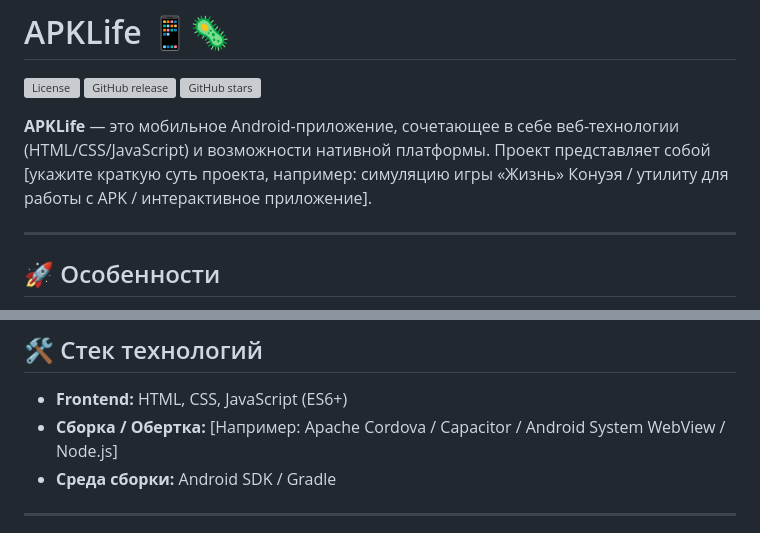
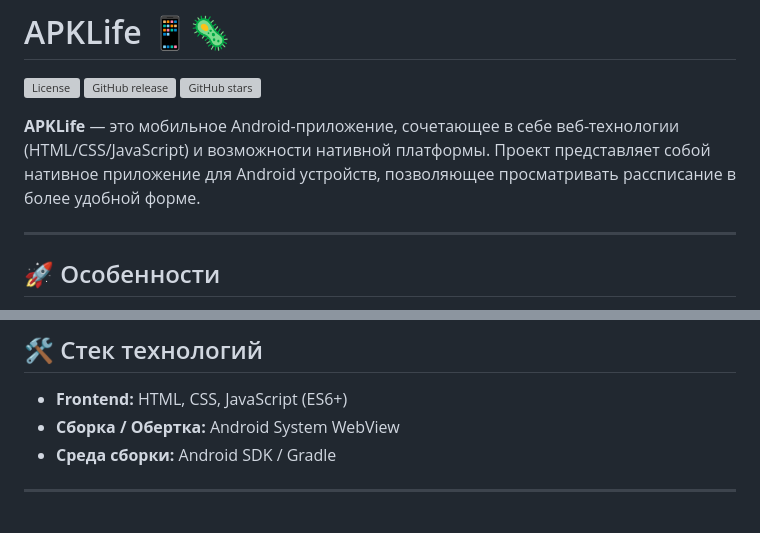
Before and after one commit to DRAKKOSHKKA/APKLife, a Markdown page: README.md, 2 parts joined by grey strips. Drawn GitHub-style; grey boxes are pictures that could not be loaded.

```diff
--- a/README.md
+++ b/README.md
@@ -4,7 +4,7 @@
 [![GitHub release](https://img.shields.io/github/v/release/drakkoshkka/APKLife?style=flat-square)](https://github.com/drakkoshkka/APKLife/releases)
 [![GitHub stars](https://img.shields.io/github/stars/drakkoshkka/APKLife?style=flat-square)](https://github.com/drakkoshkka/APKLife/stargazers)
 
-**APKLife** — это мобильное Android-приложение, сочетающее в себе веб-технологии (HTML/CSS/JavaScript) и возможности нативной платформы. Проект представляет собой [укажите краткую суть проекта, например: симуляцию игры «Жизнь» Конуэя / утилиту для работы с APK / интерактивное приложение].
+**APKLife** — это мобильное Android-приложение, сочетающее в себе веб-технологии (HTML/CSS/JavaScript) и возможности нативной платформы. Проект представляет собой нативное приложение для Android устройств, позволяющее просматривать рассписание в более удобной форме.
 
 ---
 
@@ -18,7 +18,7 @@
 ## 🛠 Стек технологий
 
 * **Frontend:** HTML, CSS, JavaScript (ES6+)
-* **Сборка / Обертка:** [Например: Apache Cordova / Capacitor / Android System WebView / Node.js]
+* **Сборка / Обертка:** Android System WebView
 * **Среда сборки:** Android SDK / Gradle
 
 ---
```
Also changed, not shown: other parts of README.md (+4 -47 lines).
